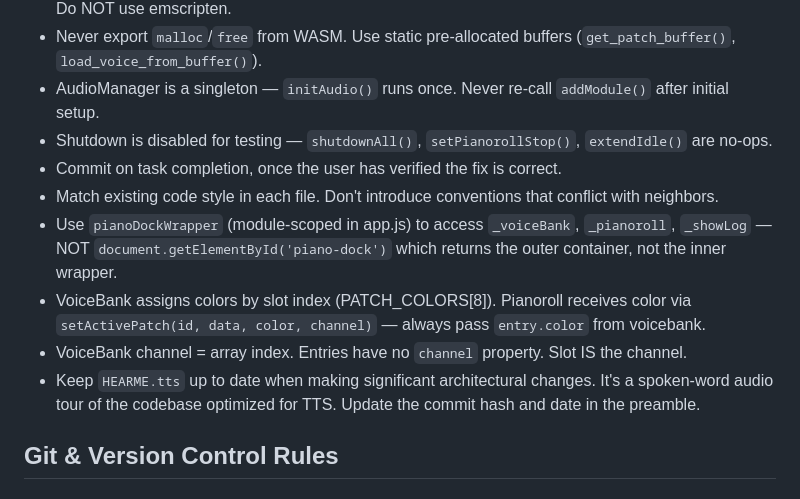
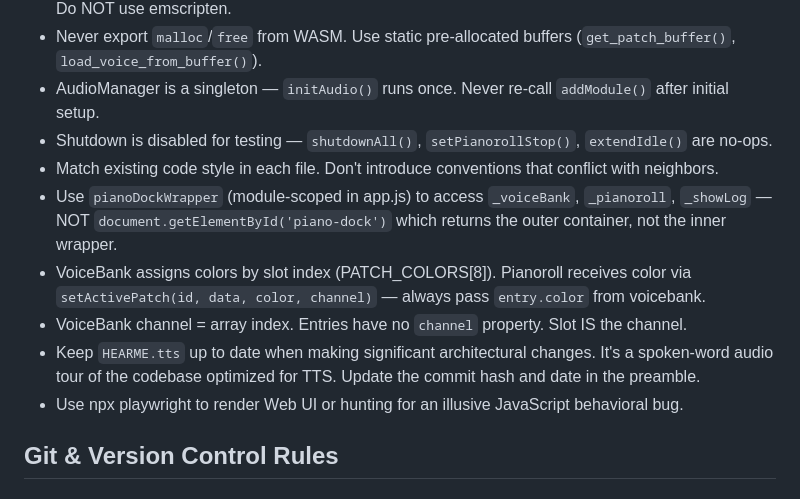
Before and after one commit to kompadre/openpatches, a Markdown page: AGENTS.md, the part around the change. Drawn GitHub-style.

Commit message:
Update AGENTS.md: removed the rule about no committing without validation

```diff
--- a/AGENTS.md
+++ b/AGENTS.md
@@ -37,12 +37,12 @@
 - Never export `malloc`/`free` from WASM. Use static pre-allocated buffers (`get_patch_buffer()`, `load_voice_from_buffer()`).
 - AudioManager is a singleton — `initAudio()` runs once. Never re-call `addModule()` after initial setup.
 - Shutdown is disabled for testing — `shutdownAll()`, `setPianorollStop()`, `extendIdle()` are no-ops.
-- Commit on task completion, once the user has verified the fix is correct.
 - Match existing code style in each file. Don't introduce conventions that conflict with neighbors.
 - Use `pianoDockWrapper` (module-scoped in app.js) to access `_voiceBank`, `_pianoroll`, `_showLog` — NOT `document.getElementById('piano-dock')` which returns the outer container, not the inner wrapper.
 - VoiceBank assigns colors by slot index (PATCH_COLORS[8]). Pianoroll receives color via `setActivePatch(id, data, color, channel)` — always pass `entry.color` from voicebank.
 - VoiceBank channel = array index. Entries have no `channel` property. Slot IS the channel.
 - Keep `HEARME.tts` up to date when making significant architectural changes. It's a spoken-word audio tour of the codebase optimized for TTS. Update the commit hash and date in the preamble.
+- Use npx playwright to render Web UI or hunting for an illusive JavaScript behavioral bug.
 
 ## Git & Version Control Rules
 
```
